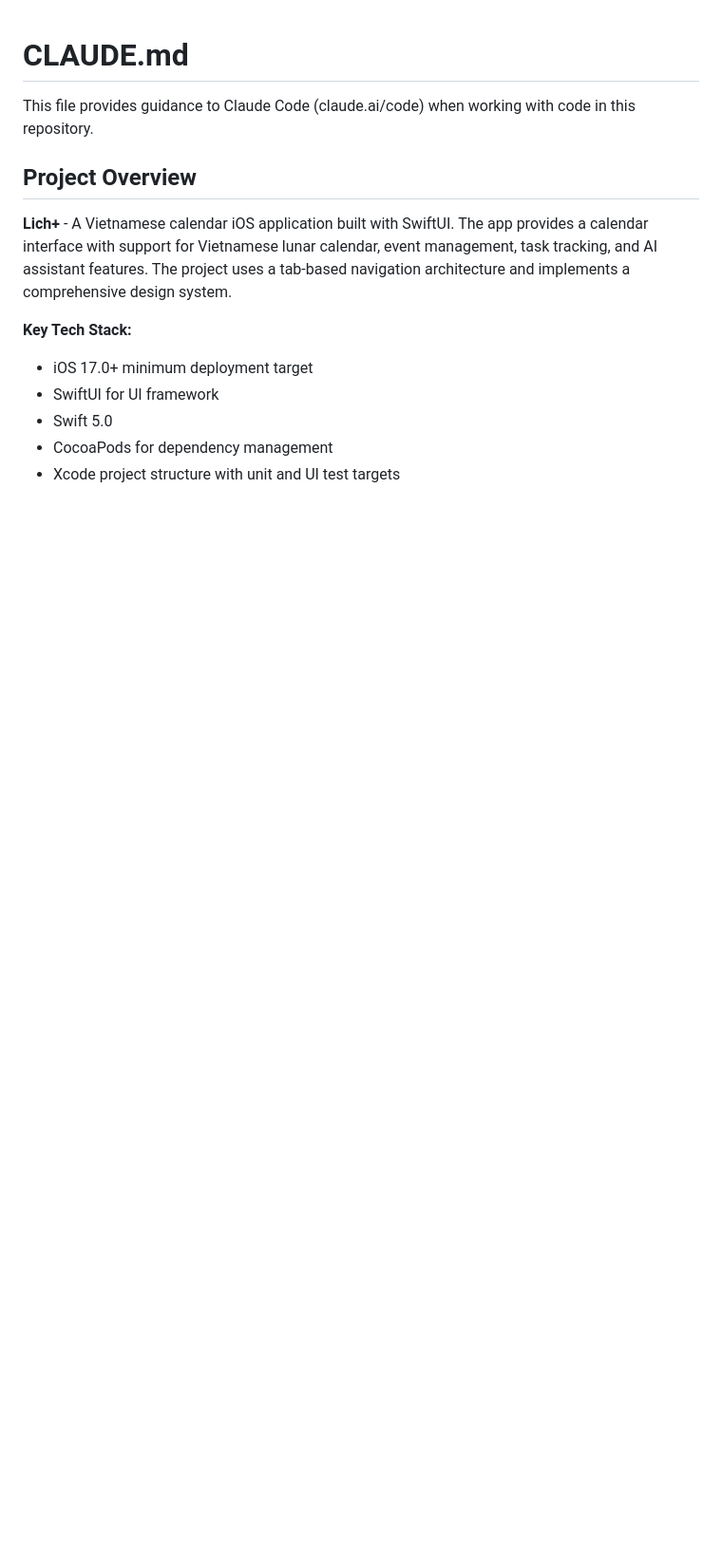
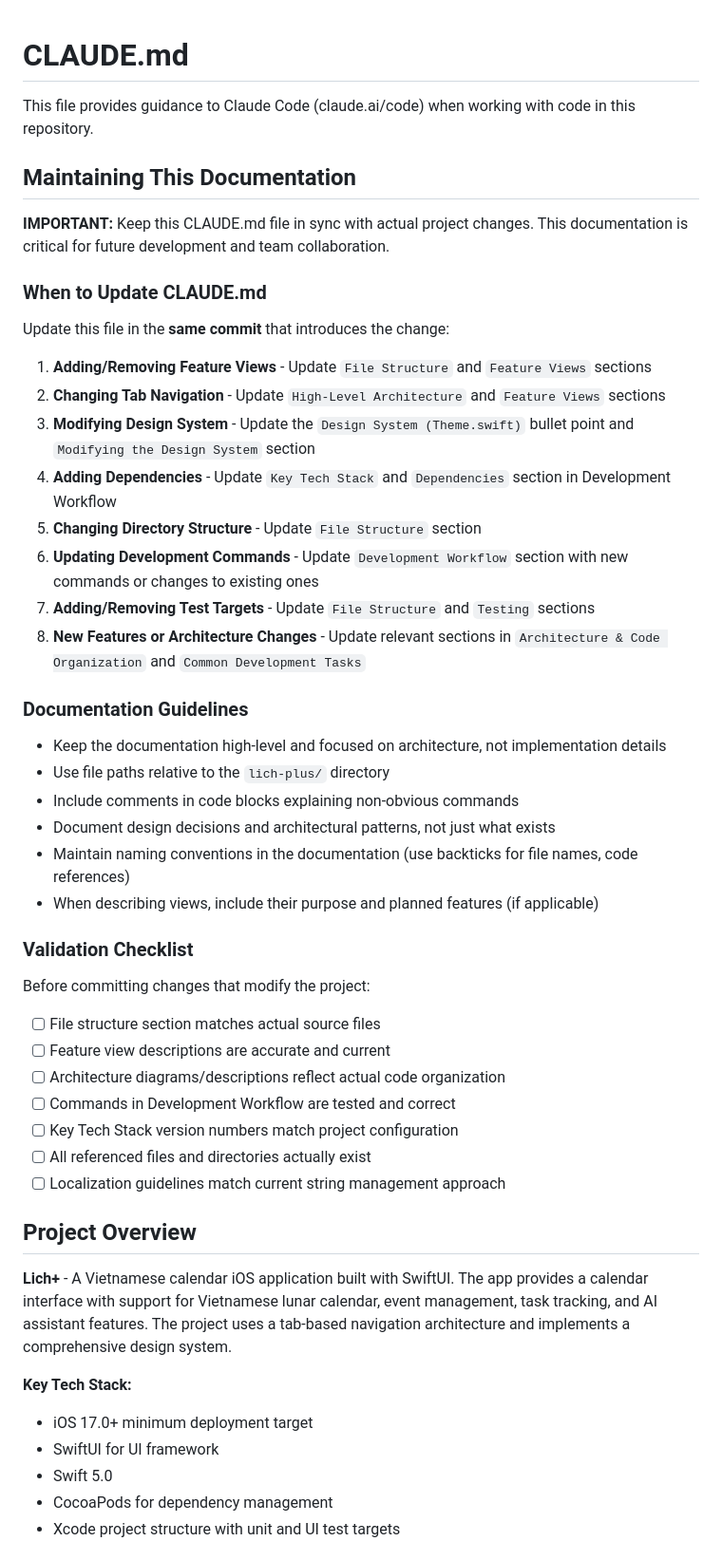
Before and after one commit to trmquang93/lich-plus, a Markdown page: CLAUDE.md, the part around the change. Shown: that part at 95% size. Rendered like a GitHub page; blank space fills up the shorter version.

```diff
--- a/CLAUDE.md
+++ b/CLAUDE.md
@@ -1,6 +1,44 @@
 # CLAUDE.md
 
 This file provides guidance to Claude Code (claude.ai/code) when working with code in this repository.
+
+## Maintaining This Documentation
+
+**IMPORTANT:** Keep this CLAUDE.md file in sync with actual project changes. This documentation is critical for future development and team collaboration.
+
+### When to Update CLAUDE.md
+
+Update this file in the **same commit** that introduces the change:
+
+1. **Adding/Removing Feature Views** - Update `File Structure` and `Feature Views` sections
+2. **Changing Tab Navigation** - Update `High-Level Architecture` and `Feature Views` sections
+3. **Modifying Design System** - Update the `Design System (Theme.swift)` bullet point and `Modifying the Design System` section
+4. **Adding Dependencies** - Update `Key Tech Stack` and `Dependencies` section in Development Workflow
+5. **Changing Directory Structure** - Update `File Structure` section
+6. **Updating Development Commands** - Update `Development Workflow` section with new commands or changes to existing ones
+7. **Adding/Removing Test Targets** - Update `File Structure` and `Testing` sections
+8. **New Features or Architecture Changes** - Update relevant sections in `Architecture & Code Organization` and `Common Development Tasks`
+
+### Documentation Guidelines
+
+- Keep the documentation high-level and focused on architecture, not implementation details
+- Use file paths relative to the `lich-plus/` directory
+- Include comments in code blocks explaining non-obvious commands
+- Document design decisions and architectural patterns, not just what exists
+- Maintain naming conventions in the documentation (use backticks for file names, code references)
+- When describing views, include their purpose and planned features (if applicable)
+
+### Validation Checklist
+
+Before committing changes that modify the project:
+
+- [ ] File structure section matches actual source files
+- [ ] Feature view descriptions are accurate and current
+- [ ] Architecture diagrams/descriptions reflect actual code organization
+- [ ] Commands in Development Workflow are tested and correct
+- [ ] Key Tech Stack version numbers match project configuration
+- [ ] All referenced files and directories actually exist
+- [ ] Localization guidelines match current string management approach
 
 ## Project Overview
 
```
